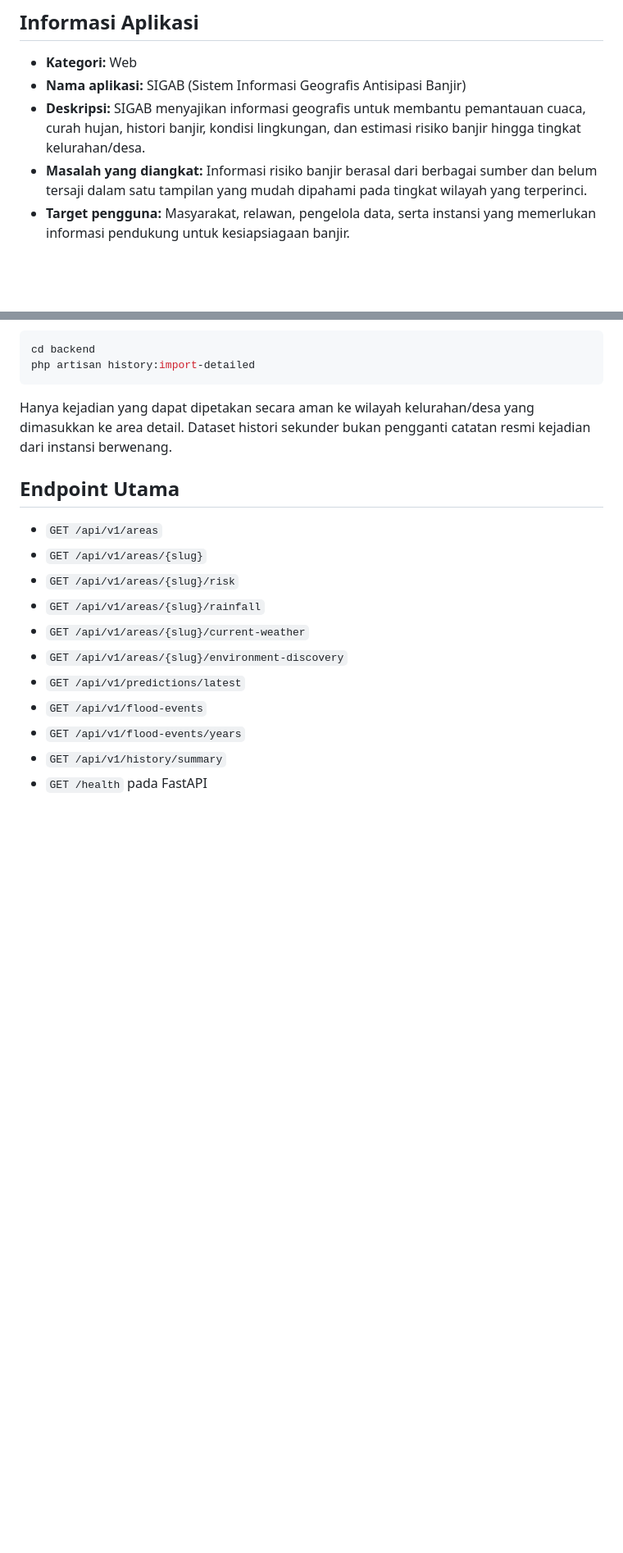
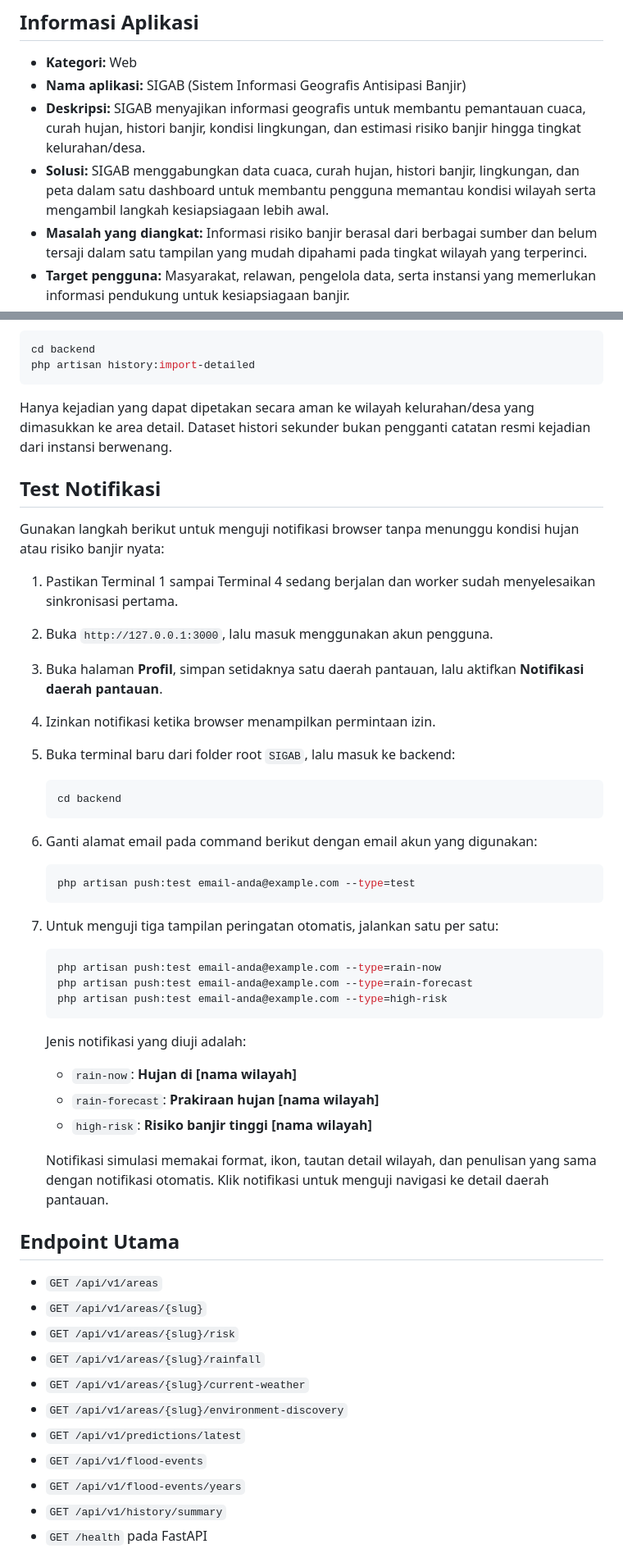
Before and after one commit to Ryan-Task/SIGAB, a Markdown page: README.md, 2 parts joined by grey strips. Shown at 82% size. Drawn GitHub-style; blank space fills up the shorter version.

Commit message:
update readme final

````diff
--- a/README.md
+++ b/README.md
@@ -19,6 +19,9 @@
 - **Deskripsi:** SIGAB menyajikan informasi geografis untuk membantu pemantauan
   cuaca, curah hujan, histori banjir, kondisi lingkungan, dan estimasi risiko
   banjir hingga tingkat kelurahan/desa.
+- **Solusi:** SIGAB menggabungkan data cuaca, curah hujan, histori banjir,
+  lingkungan, dan peta dalam satu dashboard untuk membantu pengguna memantau
+  kondisi wilayah serta mengambil langkah kesiapsiagaan lebih awal.
 - **Masalah yang diangkat:** Informasi risiko banjir berasal dari berbagai
   sumber dan belum tersaji dalam satu tampilan yang mudah dipahami pada tingkat
   wilayah yang terperinci.
@@ -281,6 +284,47 @@ Hanya kejadian yang dapat dipetakan secara aman ke wilayah kelurahan/desa yang
 dimasukkan ke area detail. Dataset histori sekunder bukan pengganti catatan
 resmi kejadian dari instansi berwenang.
 
+## Test Notifikasi
+
+Gunakan langkah berikut untuk menguji notifikasi browser tanpa menunggu
+kondisi hujan atau risiko banjir nyata:
+
+1. Pastikan Terminal 1 sampai Terminal 4 sedang berjalan dan worker sudah
+   menyelesaikan sinkronisasi pertama.
+2. Buka `http://127.0.0.1:3000`, lalu masuk menggunakan akun pengguna.
+3. Buka halaman **Profil**, simpan setidaknya satu daerah pantauan, lalu
+   aktifkan **Notifikasi daerah pantauan**.
+4. Izinkan notifikasi ketika browser menampilkan permintaan izin.
+5. Buka terminal baru dari folder root `SIGAB`, lalu masuk ke backend:
+
+   ```powershell
+   cd backend
+   ```
+
+6. Ganti alamat email pada command berikut dengan email akun yang digunakan:
+
+   ```powershell
+   php artisan push:test email-anda@example.com --type=test
+   ```
+
+7. Untuk menguji tiga tampilan peringatan otomatis, jalankan satu per satu:
+
+   ```powershell
+   php artisan push:test email-anda@example.com --type=rain-now
+   php artisan push:test email-anda@example.com --type=rain-forecast
+   php artisan push:test email-anda@example.com --type=high-risk
+   ```
+
+   Jenis notifikasi yang diuji adalah:
+
+   - `rain-now`: **Hujan di [nama wilayah]**
+   - `rain-forecast`: **Prakiraan hujan [nama wilayah]**
+   - `high-risk`: **Risiko banjir tinggi [nama wilayah]**
+
+   Notifikasi simulasi memakai format, ikon, tautan detail wilayah, dan
+   penulisan yang sama dengan notifikasi otomatis. Klik notifikasi untuk
+   menguji navigasi ke detail daerah pantauan.
+
 ## Endpoint Utama
 
 - `GET /api/v1/areas`
````
Also changed, not shown: other parts of README.md (+2 -0 lines).
